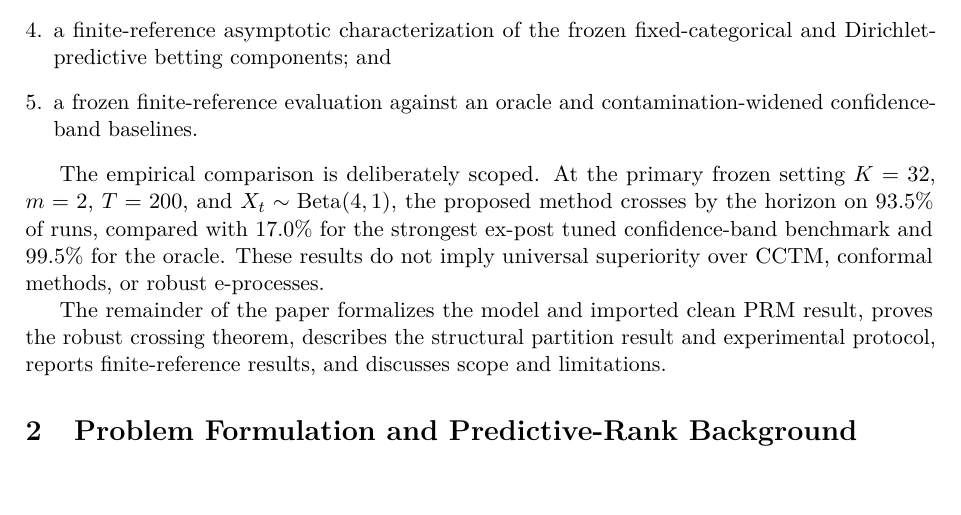
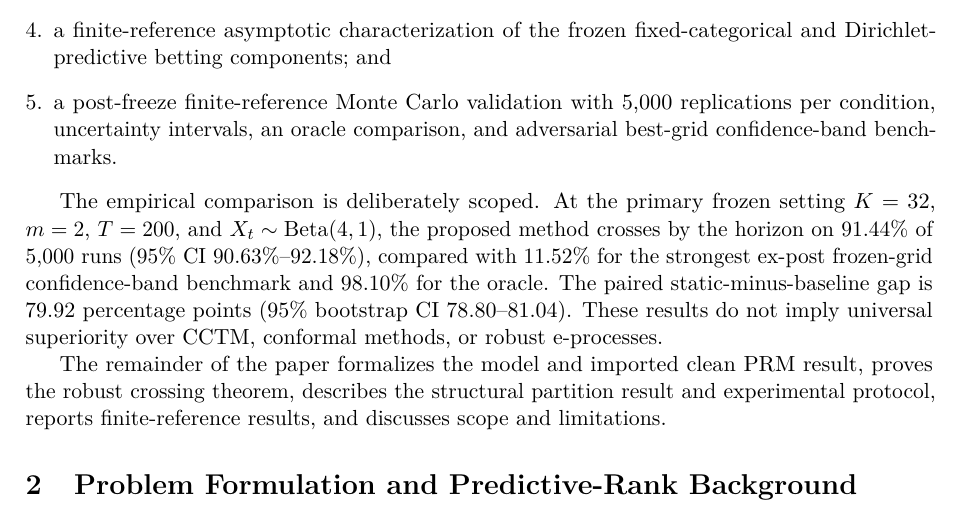
Before and after one commit to topassky3/limen-rf, a LaTeX paper (paper/main.tex, which reads paper/sections/01_introduction.tex): part of page 3 of 18, cut so that both start at the same text, the shorter picture padded with empty space. Compiled offline with pdfLaTeX.

Commit message:
paper: update introduction with 5k validation

```diff
--- a/paper/sections/01_introduction.tex
+++ b/paper/sections/01_introduction.tex
@@ -56,9 +56,9 @@ The contributions are:
   \item an anytime-valid robust crossing construction obtained by a lower envelope over candidate PRM wealths and pathwise domination by the true candidate, together with a corollary that requires only an upper bound on the number of contaminants;
   \item a one-to-one contiguous-partition representation of contamination positions and an exact \(O(Km^2)\)-time dynamic program for fixed categorical bettors;
   \item a finite-reference asymptotic characterization of the frozen fixed-categorical and Dirichlet-predictive betting components; and
-  \item a frozen finite-reference evaluation against an oracle and contamination-widened confidence-band baselines.
+  \item a post-freeze finite-reference Monte Carlo validation with 5,000 replications per condition, uncertainty intervals, an oracle comparison, and adversarial best-grid confidence-band benchmarks.
 \end{enumerate}
 
-The empirical comparison is deliberately scoped. At the primary frozen setting \(K=32\), \(m=2\), \(T=200\), and \(X_t\sim\mathrm{Beta}(4,1)\), the proposed method crosses by the horizon on \(93.5\%\) of runs, compared with \(17.0\%\) for the strongest ex-post tuned confidence-band benchmark and \(99.5\%\) for the oracle. These results do not imply universal superiority over CCTM, conformal methods, or robust e-processes.
+The empirical comparison is deliberately scoped. At the primary frozen setting \(K=32\), \(m=2\), \(T=200\), and \(X_t\sim\mathrm{Beta}(4,1)\), the proposed method crosses by the horizon on \(91.44\%\) of 5,000 runs (95\% CI \(90.63\%\)--\(92.18\%\)), compared with \(11.52\%\) for the strongest ex-post frozen-grid confidence-band benchmark and \(98.10\%\) for the oracle. The paired static-minus-baseline gap is \(79.92\) percentage points (95\% bootstrap CI \(78.80\)--\(81.04\)). These results do not imply universal superiority over CCTM, conformal methods, or robust e-processes.
 
 The remainder of the paper formalizes the model and imported clean PRM result, proves the robust crossing theorem, describes the structural partition result and experimental protocol, reports finite-reference results, and discusses scope and limitations.
```
